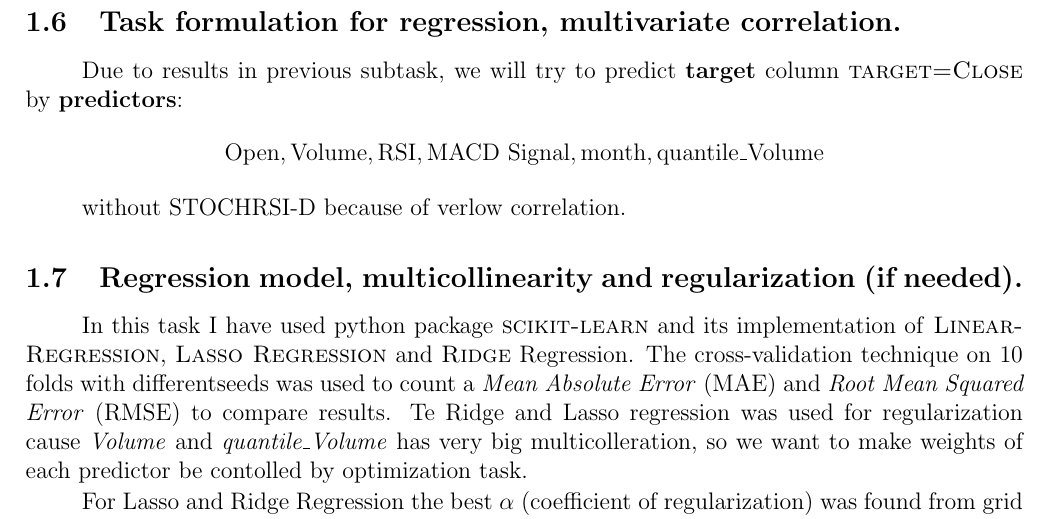
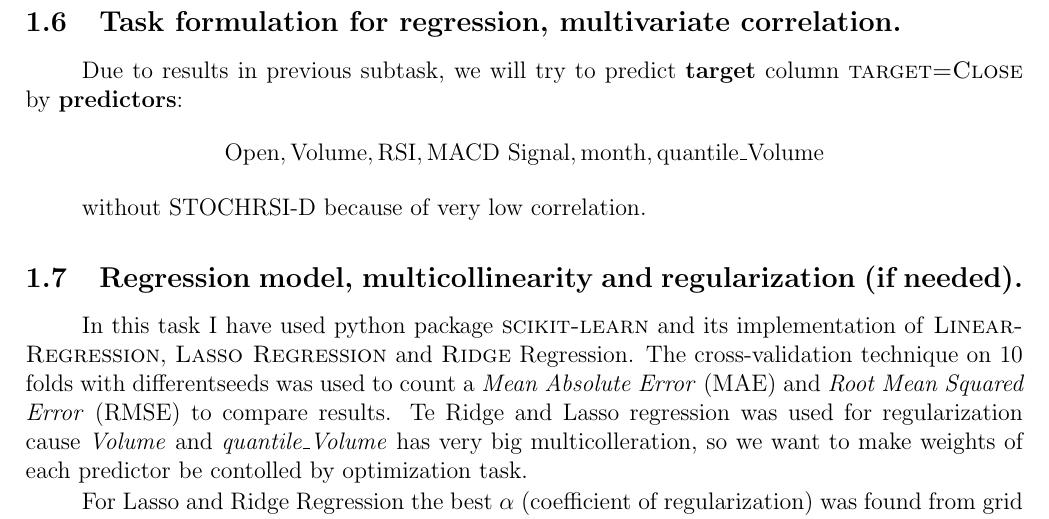
Before and after one commit to aptmess/MMA, a LaTeX document (docs/report/report_practice_2_shirokov.tex): part of page 11 of 14, cut so that both start at the same text. Compiled offline with pdfLaTeX.

Commit message:
mistake fix

```diff
--- a/docs/report/report_practice_2_shirokov.tex
+++ b/docs/report/report_practice_2_shirokov.tex
@@ -241,7 +241,7 @@ Confidence interval of each correlation
 Due to results in previous subtask, we will try to predict \textbf{target} column \textsc{target=Close} by \textbf{predictors}:
 $$\text{Open}, \text{Volume}, \text{RSI}, \text{MACD Signal}, \text{month}, \text{quantile\_Volume}$$
 
-without \text{STOCHRSI-D} because of verlow correlation.
+without \text{STOCHRSI-D} because of very low correlation.
 
 \subsection{Regression model, multicollinearity and regularization (if needed).}
 
```
Also changed, not shown: docs/report/report_practice_2_shirokov.pdf.
